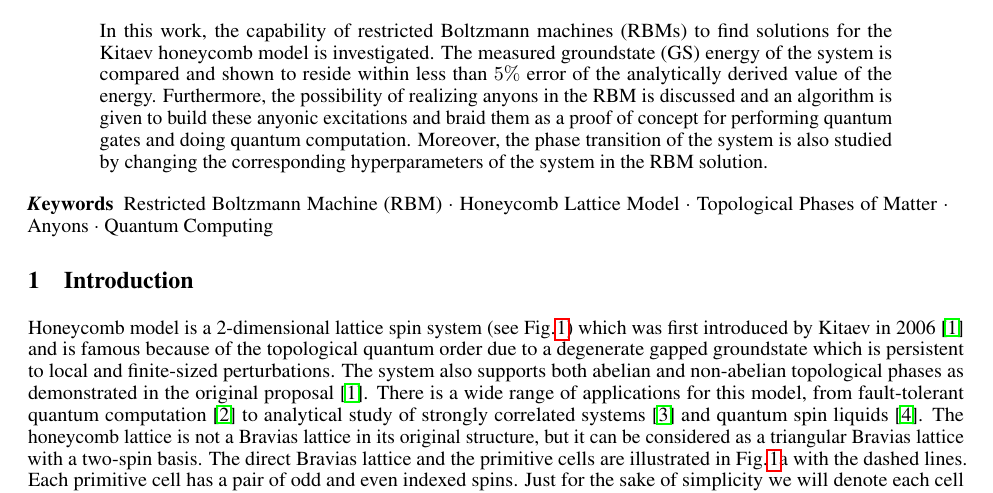
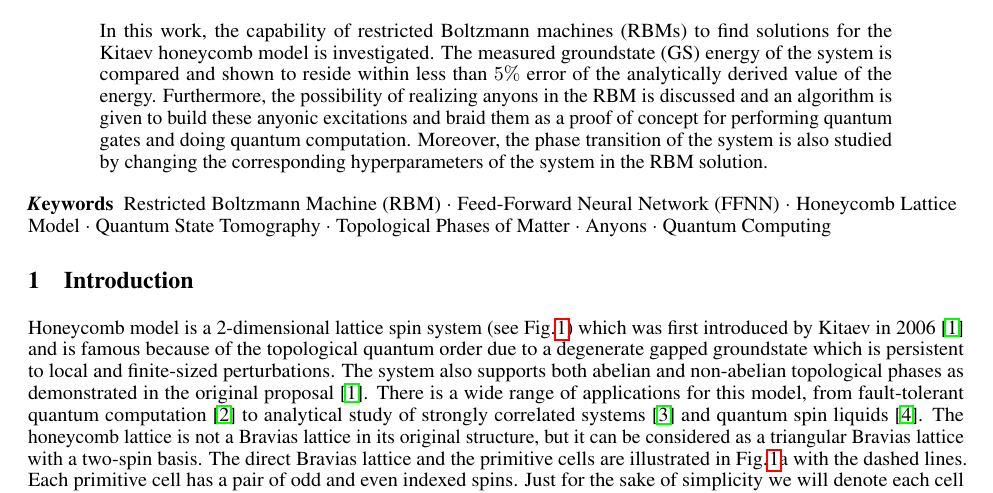
Before and after one commit to mrnp95/TQC, a LaTeX paper (Draft/template.tex): part of page 1 of 15, cut so that both start at the same text. Compiled offline with pdfLaTeX.

Commit message:
Keywords updated!

```diff
--- a/Draft/template.tex
+++ b/Draft/template.tex
@@ -98,7 +98,7 @@ In this work, the capability of restricted Boltzmann machines (RBMs) to find sol
 
 
 % keywords can be removed
-\keywords{Restricted Boltzmann Machine (RBM) \and Honeycomb Lattice Model \and Topological Phases of Matter \and Anyons \and Quantum Computing}
+\keywords{Restricted Boltzmann Machine (RBM) \and Feed-Forward Neural Network (FFNN) \and Honeycomb Lattice Model \and Quantum State Tomography \and Topological Phases of Matter \and Anyons \and Quantum Computing}
 
 
 \section{Introduction}
```
Also changed, not shown: Draft/template.pdf.
